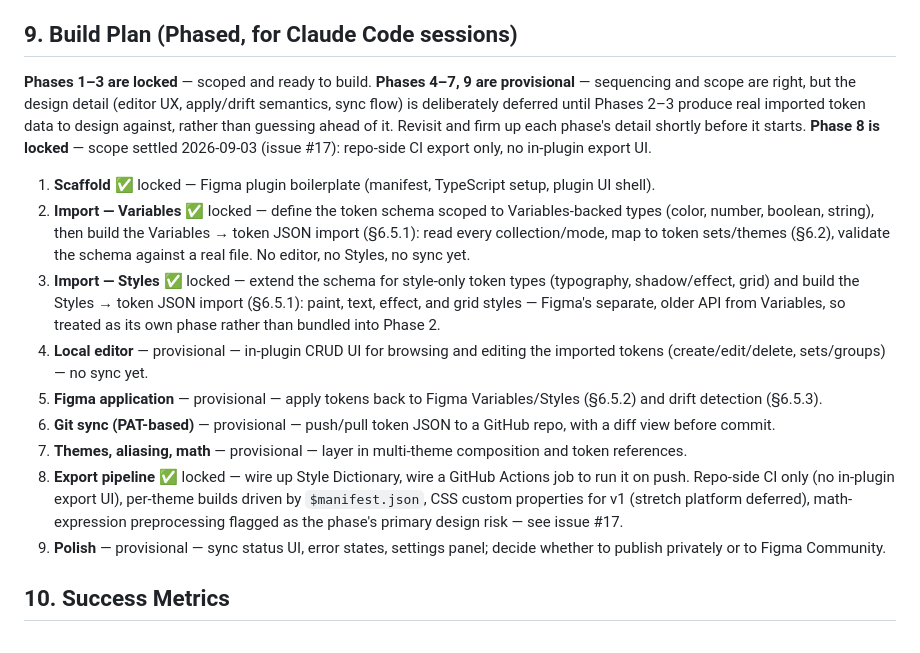
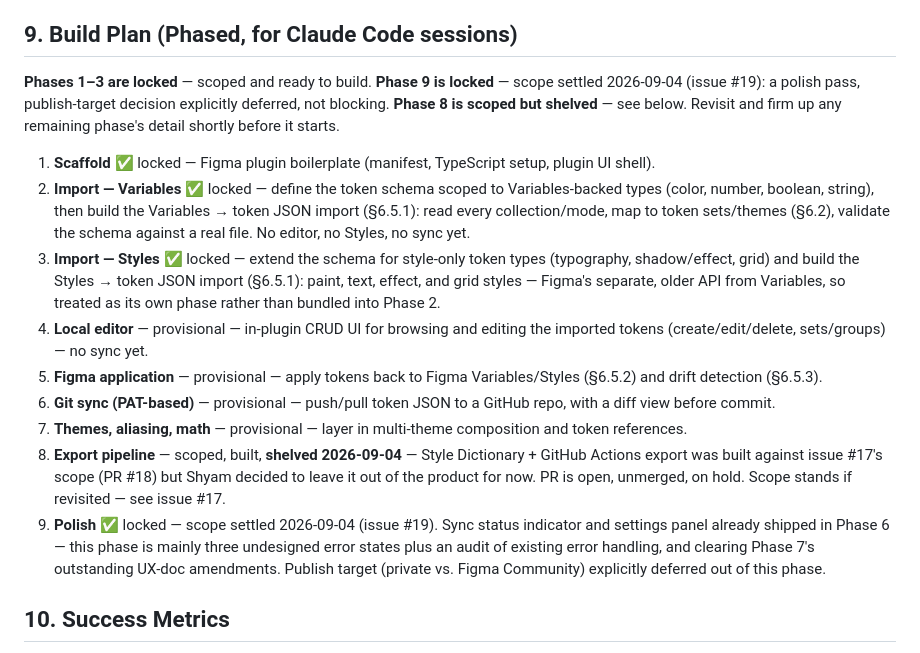
Before and after one commit to thebluesman/tokenvault, a Markdown page: docs/prd.md, the part around the change. Drawn GitHub-style.

Commit message:
docs: reconcile CLAUDE.md and PRD with Phase 8 shelving and Phase 9 scoping
Phase 8 (Style Dictionary export) was built against issue #17 but Shyam
decided to leave it out of the product for now (PR #18 open, unmerged,
on hold). Phase 9 (polish) is now scoped per issue #19: sync status and
settings already shipped in Phase 6, so the phase is mainly three
undesigned error states plus an error-handling audit and Phase 7 doc
cleanup. Publish target explicitly deferred, not blocking.

Co-Authored-By: Claude Sonnet 5 <noreply@anthropic.com>
Claude-Session: https://claude.ai/code/session_01UD6UDacZ17D2hCBNnJPdsU

```diff
--- a/docs/prd.md
+++ b/docs/prd.md
@@ -126,7 +126,7 @@ No component has a cost floor above $0 at solo/small-team usage; the only plausi
 
 ## 9. Build Plan (Phased, for Claude Code sessions)
 
-**Phases 1–3 are locked** — scoped and ready to build. **Phases 4–7, 9 are provisional** — sequencing and scope are right, but the design detail (editor UX, apply/drift semantics, sync flow) is deliberately deferred until Phases 2–3 produce real imported token data to design against, rather than guessing ahead of it. Revisit and firm up each phase's detail shortly before it starts. **Phase 8 is locked** — scope settled 2026-09-03 (issue #17): repo-side CI export only, no in-plugin export UI.
+**Phases 1–3 are locked** — scoped and ready to build. **Phase 9 is locked** — scope settled 2026-09-04 (issue #19): a polish pass, publish-target decision explicitly deferred, not blocking. **Phase 8 is scoped but shelved** — see below. Revisit and firm up any remaining phase's detail shortly before it starts.
 
 1. **Scaffold** ✅ locked — Figma plugin boilerplate (manifest, TypeScript setup, plugin UI shell).
 2. **Import — Variables** ✅ locked — define the token schema scoped to Variables-backed types (color, number, boolean, string), then build the Variables → token JSON import (§6.5.1): read every collection/mode, map to token sets/themes (§6.2), validate the schema against a real file. No editor, no Styles, no sync yet.
@@ -135,8 +135,8 @@ No component has a cost floor above $0 at solo/small-team usage; the only plausi
 5. **Figma application** — provisional — apply tokens back to Figma Variables/Styles (§6.5.2) and drift detection (§6.5.3).
 6. **Git sync (PAT-based)** — provisional — push/pull token JSON to a GitHub repo, with a diff view before commit.
 7. **Themes, aliasing, math** — provisional — layer in multi-theme composition and token references.
-8. **Export pipeline** ✅ locked — wire up Style Dictionary, wire a GitHub Actions job to run it on push. Repo-side CI only (no in-plugin export UI), per-theme builds driven by `$manifest.json`, CSS custom properties for v1 (stretch platform deferred), math-expression preprocessing flagged as the phase's primary design risk — see issue #17.
-9. **Polish** — provisional — sync status UI, error states, settings panel; decide whether to publish privately or to Figma Community.
+8. **Export pipeline** — scoped, built, **shelved 2026-09-04** — Style Dictionary + GitHub Actions export was built against issue #17's scope (PR #18) but Shyam decided to leave it out of the product for now. PR is open, unmerged, on hold. Scope stands if revisited — see issue #17.
+9. **Polish** ✅ locked — scope settled 2026-09-04 (issue #19). Sync status indicator and settings panel already shipped in Phase 6 — this phase is mainly three undesigned error states plus an audit of existing error handling, and clearing Phase 7's outstanding UX-doc amendments. Publish target (private vs. Figma Community) explicitly deferred out of this phase.
 
 ## 10. Success Metrics
 
```
Also changed, not shown: CLAUDE.md (+3 -1 lines).
